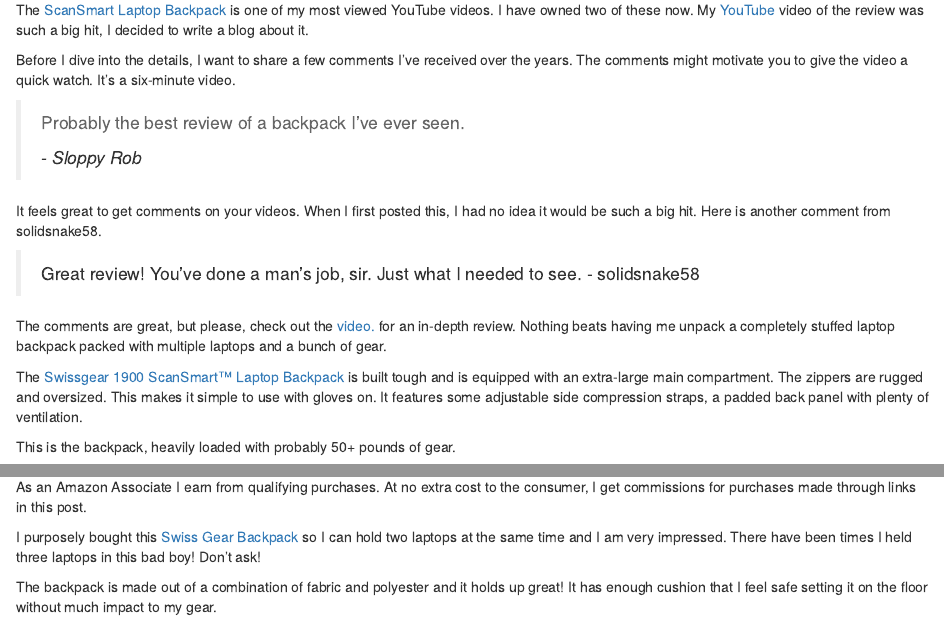
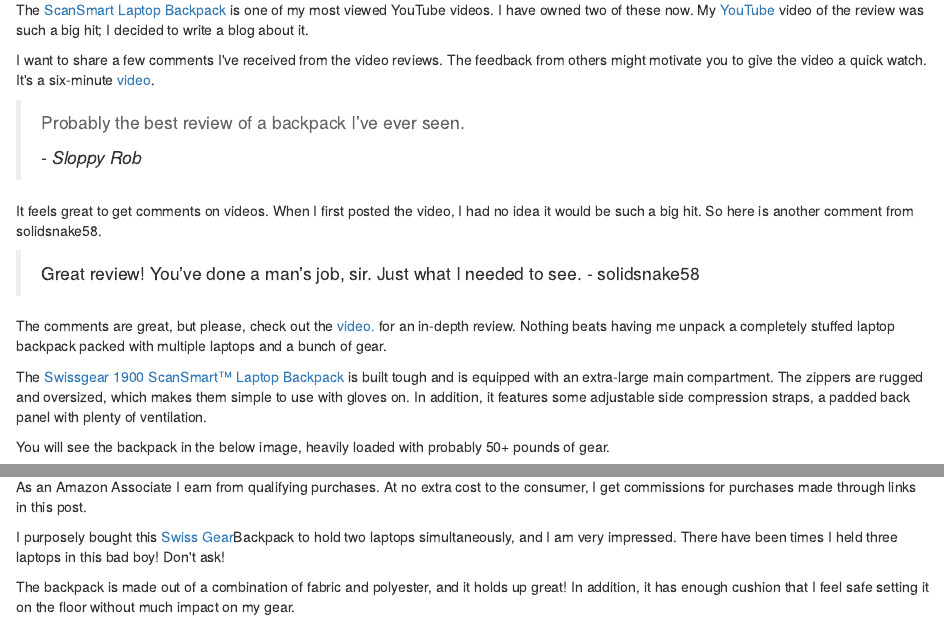
Before and after one commit to mtgingrass/devgin2, an R Markdown document (content/post/2021-02-24-swissgear-1900-scansmart-laptop-backpack-best-review-video.en.Rmd): the page in a window 1100 px wide, from 230 px down, and a second part further down, joined at a grey line. Rendered offline with R 4.5, knitr and Pandoc, with nearby package versions.

Commit message:
Updated grammar on scansmart backpack.

```diff
--- a/content/post/2021-02-24-swissgear-1900-scansmart-laptop-backpack-best-review-video.en.Rmd
+++ b/content/post/2021-02-24-swissgear-1900-scansmart-laptop-backpack-best-review-video.en.Rmd
@@ -15,9 +15,9 @@
 
 ## Pack your Gear
 
-The [ScanSmart Laptop Backpack](https://amzn.to/2Ep4uez) is one of my most viewed YouTube videos. I have owned two of these now. My [YouTube](https://youtu.be/VTTnRMyFkB8) video of the review was such a big hit, I decided to write a blog about it.
+The [ScanSmart Laptop Backpack](https://amzn.to/2Ep4uez) is one of my most viewed YouTube videos. I have owned two of these now. My [YouTube](https://youtu.be/VTTnRMyFkB8) video of the review was such a big hit; I decided to write a blog about it.
 
-Before I dive into the details, I want to share a few comments I've received over the years. The comments might motivate you to give the video a quick watch. It's a six-minute video.
+I want to share a few comments I&#39;ve received from the video reviews. The feedback from others might motivate you to give the video a quick watch. It&#39;s a six-minute [video](https://youtu.be/VTTnRMyFkB8).
 
 <blockquote>
     <p style="color:#666;">Probably the best review of a backpack I've ever seen.</p>
@@ -25,7 +25,7 @@
 </blockquote>
 
 
-It feels great to get comments on your videos. When I first posted this, I had no idea it would be such a big hit. Here is another comment from solidsnake58.
+It feels great to get comments on videos. When I first posted the video, I had no idea it would be such a big hit. So here is another comment from solidsnake58.
 
 <blockquote class="tweet-this">
 <p>
@@ -36,9 +36,9 @@
 
 The comments are great, but please, check out the [video.](https://youtu.be/VTTnRMyFkB8) for an in-depth review. Nothing beats having me unpack a completely stuffed laptop backpack packed with multiple laptops and a bunch of gear.
 
-The [Swissgear 1900 ScanSmart™ Laptop Backpack](https://amzn.to/2Ep4uez) is built tough and is equipped with an extra-large main compartment. The zippers are rugged and oversized. This makes it simple to use with gloves on. It features some adjustable side compression straps, a padded back panel with plenty of ventilation.
+The [Swissgear 1900 ScanSmart™ Laptop Backpack](https://amzn.to/2Ep4uez) is built tough and is equipped with an extra-large main compartment. The zippers are rugged and oversized, which makes them simple to use with gloves on. In addition, it features some adjustable side compression straps, a padded back panel with plenty of ventilation.
 
-This is the backpack, heavily loaded with probably 50+ pounds of gear.
+You will see the backpack in the below image, heavily loaded with probably 50+ pounds of gear.
 
 ![ScanSmart 1900 Backpack fully loaded with two laptops](/post/2021-02-24-swissgear-1900-scansmart-laptop-backpack-best-review-video.en_files/scansmart backpack 1900.jpg)
 
@@ -48,9 +48,9 @@
 
 <p id="border_amazon">As an Amazon Associate I earn from qualifying purchases. At no extra cost to the consumer, I get commissions for purchases made through links in this post.</p>
 
-I purposely bought this [Swiss Gear Backpack](https://amzn.to/2Ep4uez) so I can hold two laptops at the same time and I am very impressed. There have been times I held three laptops in this bad boy! Don't ask!
+I purposely bought this [Swiss Gear](https://amzn.to/2Ep4uez)Backpack to hold two laptops simultaneously, and I am very impressed. There have been times I held three laptops in this bad boy! Don&#39;t ask!
 
-The backpack is made out of a combination of fabric and polyester and it holds up great! It has enough cushion that I feel safe setting it on the floor without much impact to my gear.
+The backpack is made out of a combination of fabric and polyester, and it holds up great! In addition, it has enough cushion that I feel safe setting it on the floor without much impact on my gear.
 
 ## Video Review of ScanSmart Backpack
 
```
Also changed, not shown: content/post/2021-02-24-swissgear-1900-scansmart-laptop-backpack-best-review-video.en.html, content/post/2021-02-24-swissgear-1900-scansmart-laptop-backpack-best-review-video.en.Rmd (8 more changed lines).
